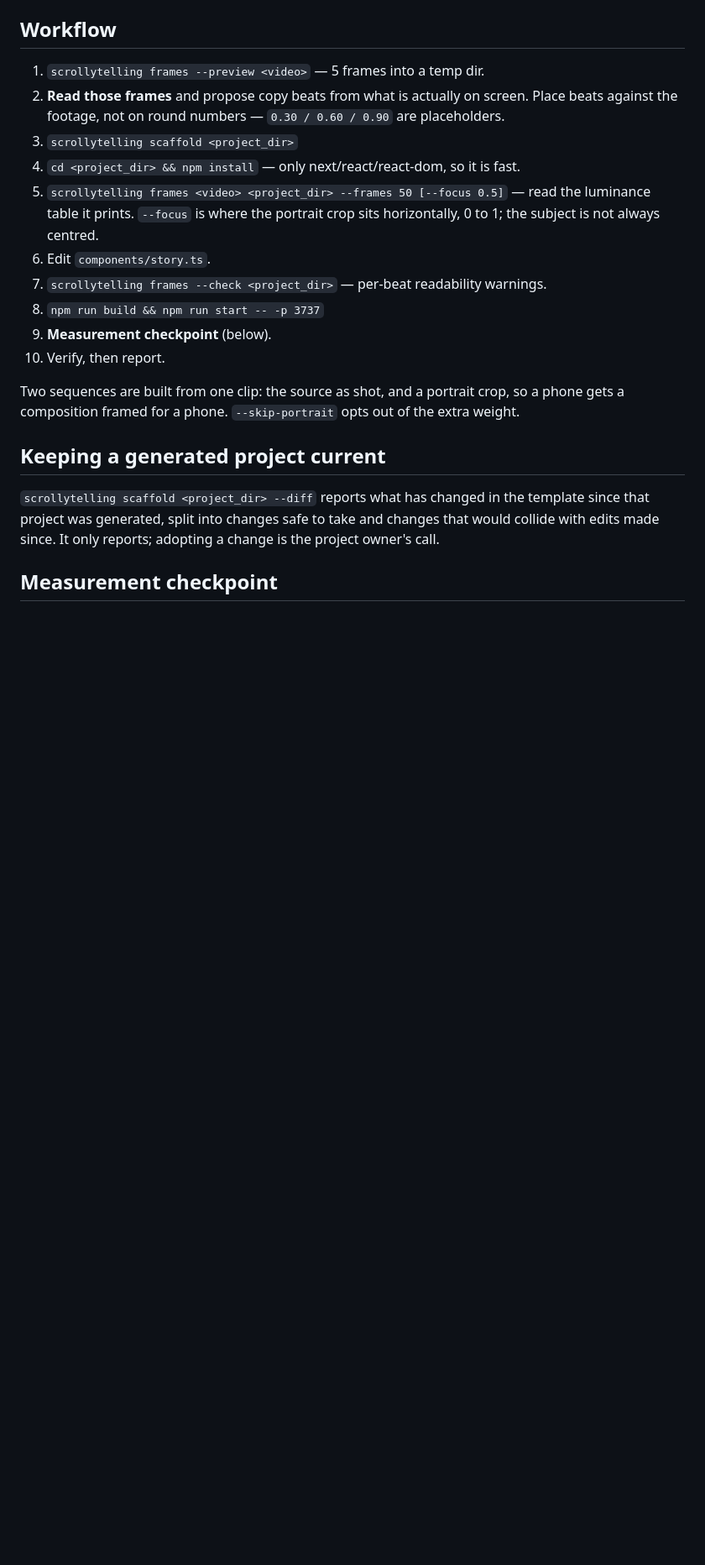
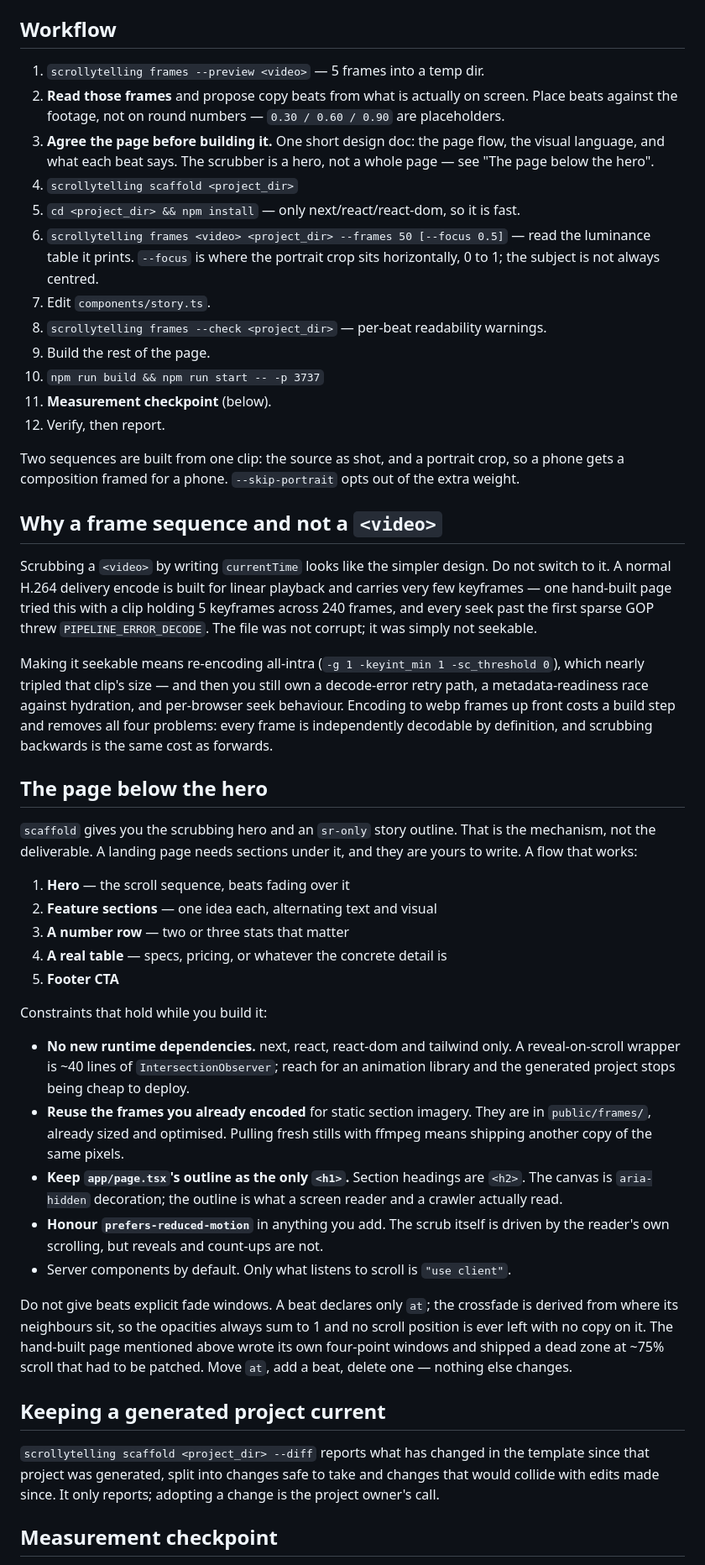
Before and after one commit to danhnm1203/scrollytelling, a Markdown page: skills/scrollytelling/SKILL.md, the part around one of its changes. Shown at 84% size. GitHub-like rendering; blank space fills up the shorter version.

Commit message:
docs(skill): fold the sample project's findings into SKILL.md
The sample/ page was hand-built against a <video> element rather than
this tool, which makes its failures evidence for four things the skill
did not say:

- Why a frame sequence, not <video>. Its clip carried 5 keyframes across
  240 frames, so scrub seeks threw PIPELINE_ERROR_DECODE. All-intra
  re-encoding nearly tripled the file and still left a decode-retry path
  and a metadata race to own. Agents will reach for the video tag as a
  simplification; now the skill says why not.
- The scrubber is a hero, not a page. Adds a page flow and the
  constraints that hold while building it: no new deps, reuse the
  encoded frames as section imagery, one h1, reduced-motion.
- Agree a design doc first — the sample committed one before its build.
- Beats declare only `at`. The hand-built page wrote four-point windows
  and shipped a dead zone at ~75% scroll; fadeOpacity derives windows
  from neighbours so that cannot happen.

Verification now requires a clean `npm run build` and adds 768x1024,
verified against selectSequence as already serving the portrait crop.

Co-Authored-By: Claude Opus 5 (1M context) <noreply@anthropic.com>

```diff
--- a/skills/scrollytelling/SKILL.md
+++ b/skills/scrollytelling/SKILL.md
@@ -76,20 +76,72 @@ Start a new session and it is available as **`/scrollytelling`**.
 2. **Read those frames** and propose copy beats from what is actually on screen.
    Place beats against the footage, not on round numbers — `0.30 / 0.60 / 0.90` are
    placeholders.
-3. `scrollytelling scaffold <project_dir>`
-4. `cd <project_dir> && npm install` — only next/react/react-dom, so it is fast.
-5. `scrollytelling frames <video> <project_dir> --frames 50 [--focus 0.5]`
+3. **Agree the page before building it.** One short design doc: the page flow, the
+   visual language, and what each beat says. The scrubber is a hero, not a whole
+   page — see "The page below the hero".
+4. `scrollytelling scaffold <project_dir>`
+5. `cd <project_dir> && npm install` — only next/react/react-dom, so it is fast.
+6. `scrollytelling frames <video> <project_dir> --frames 50 [--focus 0.5]`
    — read the luminance table it prints. `--focus` is where the portrait crop sits
    horizontally, 0 to 1; the subject is not always centred.
-6. Edit `components/story.ts`.
-7. `scrollytelling frames --check <project_dir>` — per-beat readability warnings.
-8. `npm run build && npm run start -- -p 3737`
-9. **Measurement checkpoint** (below).
-10. Verify, then report.
+7. Edit `components/story.ts`.
+8. `scrollytelling frames --check <project_dir>` — per-beat readability warnings.
+9. Build the rest of the page.
+10. `npm run build && npm run start -- -p 3737`
+11. **Measurement checkpoint** (below).
+12. Verify, then report.
 
 Two sequences are built from one clip: the source as shot, and a portrait crop, so
 a phone gets a composition framed for a phone. `--skip-portrait` opts out of the
 extra weight.
+
+## Why a frame sequence and not a `<video>`
+
+Scrubbing a `<video>` by writing `currentTime` looks like the simpler design. Do
+not switch to it. A normal H.264 delivery encode is built for linear playback and
+carries very few keyframes — one hand-built page tried this with a clip holding 5
+keyframes across 240 frames, and every seek past the first sparse GOP threw
+`PIPELINE_ERROR_DECODE`. The file was not corrupt; it was simply not seekable.
+
+Making it seekable means re-encoding all-intra (`-g 1 -keyint_min 1
+-sc_threshold 0`), which nearly tripled that clip's size — and then you still own
+a decode-error retry path, a metadata-readiness race against hydration, and
+per-browser seek behaviour. Encoding to webp frames up front costs a build step
+and removes all four problems: every frame is independently decodable by
+definition, and scrubbing backwards is the same cost as forwards.
+
+## The page below the hero
+
+`scaffold` gives you the scrubbing hero and an `sr-only` story outline. That is
+the mechanism, not the deliverable. A landing page needs sections under it, and
+they are yours to write. A flow that works:
+
+1. **Hero** — the scroll sequence, beats fading over it
+2. **Feature sections** — one idea each, alternating text and visual
+3. **A number row** — two or three stats that matter
+4. **A real table** — specs, pricing, or whatever the concrete detail is
+5. **Footer CTA**
+
+Constraints that hold while you build it:
+
+- **No new runtime dependencies.** next, react, react-dom and tailwind only. A
+  reveal-on-scroll wrapper is ~40 lines of `IntersectionObserver`; reach for an
+  animation library and the generated project stops being cheap to deploy.
+- **Reuse the frames you already encoded** for static section imagery. They are
+  in `public/frames/`, already sized and optimised. Pulling fresh stills with
+  ffmpeg means shipping another copy of the same pixels.
+- **Keep `app/page.tsx`'s outline as the only `<h1>`.** Section headings are
+  `<h2>`. The canvas is `aria-hidden` decoration; the outline is what a screen
+  reader and a crawler actually read.
+- **Honour `prefers-reduced-motion`** in anything you add. The scrub itself is
+  driven by the reader's own scrolling, but reveals and count-ups are not.
+- Server components by default. Only what listens to scroll is `"use client"`.
+
+Do not give beats explicit fade windows. A beat declares only `at`; the crossfade
+is derived from where its neighbours sit, so the opacities always sum to 1 and no
+scroll position is ever left with no copy on it. The hand-built page mentioned
+above wrote its own four-point windows and shipped a dead zone at ~75% scroll
+that had to be patched. Move `at`, add a beat, delete one — nothing else changes.
 
 ## Keeping a generated project current
 
```
Also changed, not shown: other parts of skills/scrollytelling/SKILL.md (+7 -1 lines).
